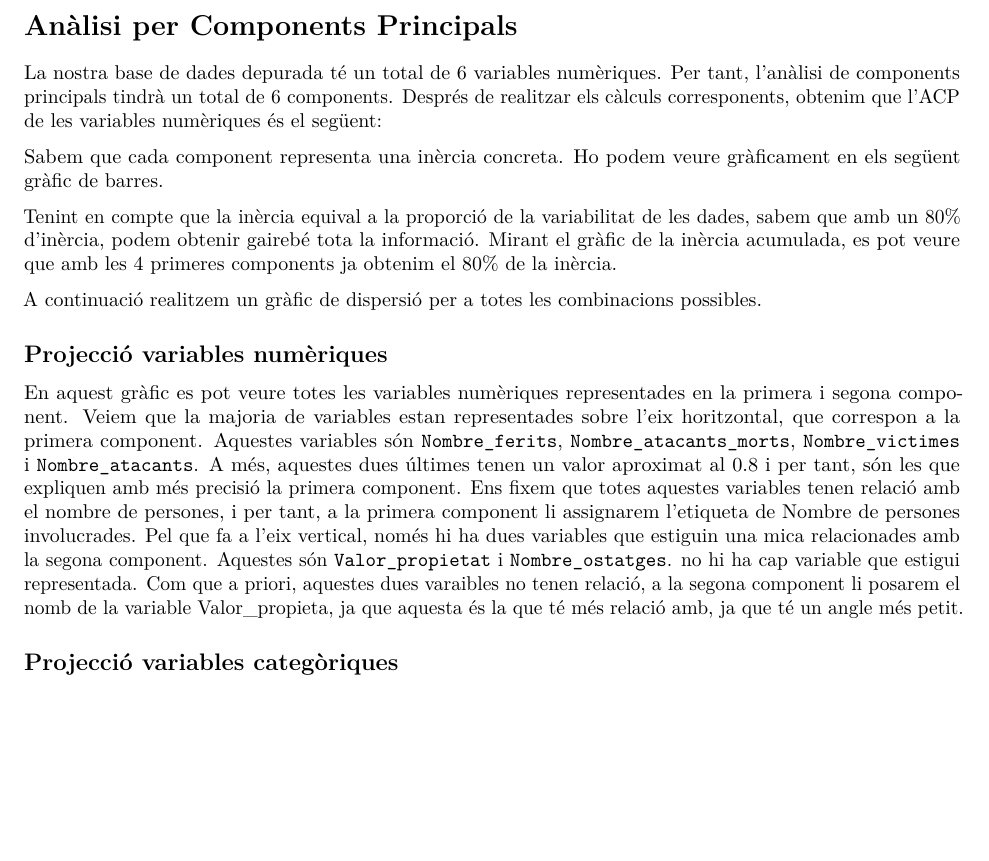
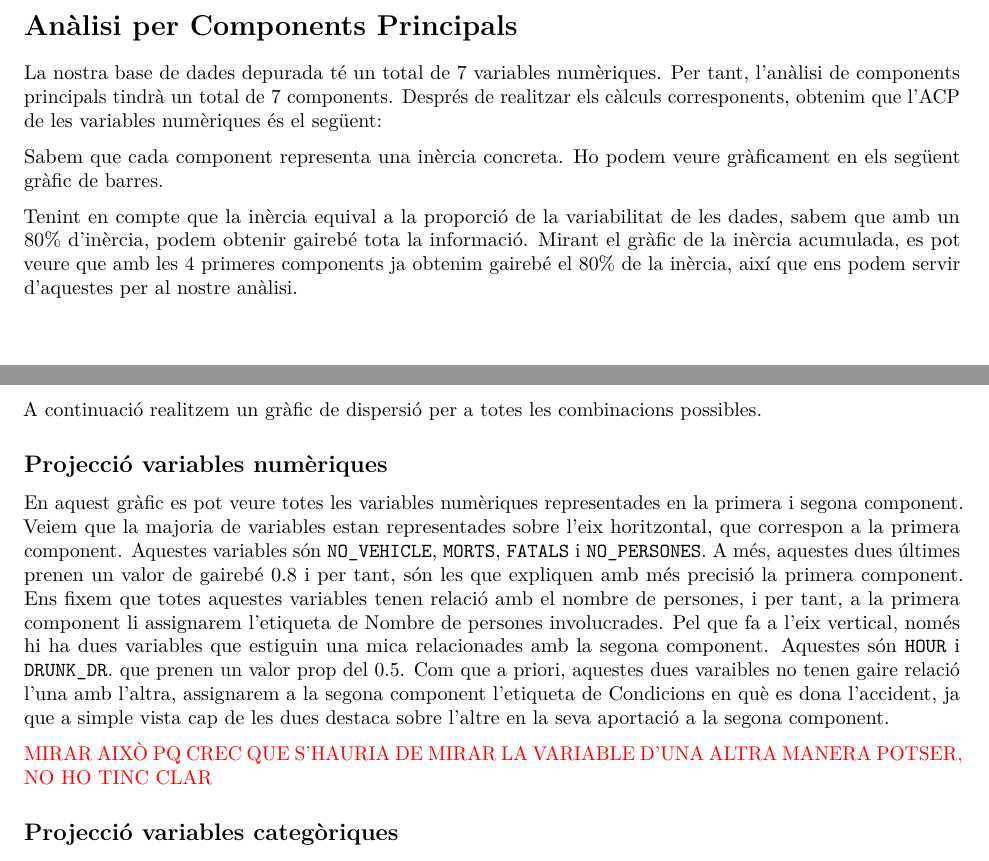
Before and after one commit to AnnaSalazar/TFG, an R Markdown document (WIP.Rmd): part of page 18 of 19 before the commit and two parts of pages 18 and 19 of 20 after it, the two joined at a grey line, cut so that both start at the same text, the shorter picture padded with empty space. Rendered offline with R 4.5, knitr and Pandoc, then LaTeX, with nearby package versions; the code chunks are not run, so their results and figures are left out.

Commit message:
Update WIP.Rmd

````diff
--- a/WIP.Rmd
+++ b/WIP.Rmd
@@ -892,7 +892,7 @@ class(pc1)
 attributes(pc1)
 ```
 
-La nostra base de dades depurada té un total de 6 variables numèriques. Per tant, l'anàlisi de components principals tindrà un total de 6 components. Després de realitzar els càlculs corresponents, obtenim que l'ACP de les variables numèriques és el següent:
+La nostra base de dades depurada té un total de 7 variables numèriques. Per tant, l'anàlisi de components principals tindrà un total de 7 components. Després de realitzar els càlculs corresponents, obtenim que l'ACP de les variables numèriques és el següent:
 
 ```{r, echo=FALSE}
 print(pc1)
@@ -935,7 +935,7 @@ text(x=seq(0.5, by=1.12, length=6), y = percInerAccum,
      paste0(round(percInerAccum,2),"%"), cex=0.85, srt=0)
 ```
 
-Tenint en compte que la inèrcia equival a la proporció de la variabilitat de les dades, sabem que amb un 80% d'inèrcia, podem obtenir gairebé tota la informació. Mirant el gràfic de la inèrcia acumulada, es pot veure que amb les 4 primeres components ja obtenim el 80% de la inèrcia.
+Tenint en compte que la inèrcia equival a la proporció de la variabilitat de les dades, sabem que amb un 80% d'inèrcia, podem obtenir gairebé tota la informació. Mirant el gràfic de la inèrcia acumulada, es pot veure que amb les 4 primeres components ja obtenim gairebé el 80% de la inèrcia, així que ens podem servir d'aquestes per al nostre anàlisi.
 
 
 ```{r, include=FALSE}
@@ -998,8 +1000,7 @@ text(X, Y, labels = etiq, col = "darkblue", cex = 0.7)
 
 En aquest gràfic es pot veure totes les variables numèriques representades en la primera i segona component.
 Veiem que la majoria de variables estan representades sobre l’eix horitzontal, que correspon
-a la primera component. Aquestes variables són `Nombre_ferits`, `Nombre_atacants_morts`, `Nombre_victimes` i `Nombre_atacants`. A més, aquestes dues últimes tenen un valor aproximat al 0.8 i per tant, són les que expliquen amb més precisió la primera component. Ens fixem que totes aquestes variables tenen relació amb el nombre de persones, i per tant, a la primera component li assignarem l’etiqueta de Nombre de persones involucrades. Pel que fa a l’eix vertical, només hi ha dues variables que estiguin una mica relacionades amb la segona component. Aquestes són `Valor_propietat` i `Nombre_ostatges`.
-no hi ha cap variable que estigui representada. Com que a priori, aquestes dues varaibles no tenen relació, a la segona component li posarem el nomb de la variable Valor_propieta, ja que aquesta és la que té més relació amb, ja que té un angle més petit.
+a la primera component. Aquestes variables són `NO_VEHICLE`, `MORTS`, `FATALS` i `NO_PERSONES`. A més, aquestes dues últimes prenen un valor de gairebé 0.8 i per tant, són les que expliquen amb més precisió la primera component. Ens fixem que totes aquestes variables tenen relació amb el nombre de persones, i per tant, a la primera component li assignarem l’etiqueta de Nombre de persones involucrades. Pel que fa a l’eix vertical, només hi ha dues variables que estiguin una mica relacionades amb la segona component. Aquestes són `HOUR` i `DRUNK_DR`. que prenen un valor prop del 0.5. Com que a priori, aquestes dues varaibles no tenen gaire relació l'una amb l'altra, assignarem a la segona component l'etiqueta de Condicions en què es dona l'accident, ja que a simple vista cap de les dues destaca sobre l'altre en la seva aportació a la segona component.
 
 
 ```{r,echo=FALSE, out.width="75%", fig.align='center', fig.cap="Gràfica de la projecció de variables numèriques"}
@@ -1013,6 +1014,8 @@ axis(side=4, pos= 0, labels = F)
 arrows(ze, ze, X, Y, length = 0.07,col="blue")
 text(X,Y,labels=etiq,col="darkblue", cex=0.7)
 ```
+
+\textcolor{red}{MIRAR AIXÒ PQ CREC QUE S'HAURIA DE MIRAR LA VARIABLE D'UNA ALTRA MANERA POTSER, NO HO TINC CLAR}
 
 ```{r, echo=FALSE, out.width="75%", fig.align='center', fig.cap="Gràfica de la projecció de la variable resposta respecte les principals components"}
 #PROJECCIO DE LA VARIABLE RESPOSTA
````
Also changed, not shown: WIP.Rmd (2 more changed lines).
